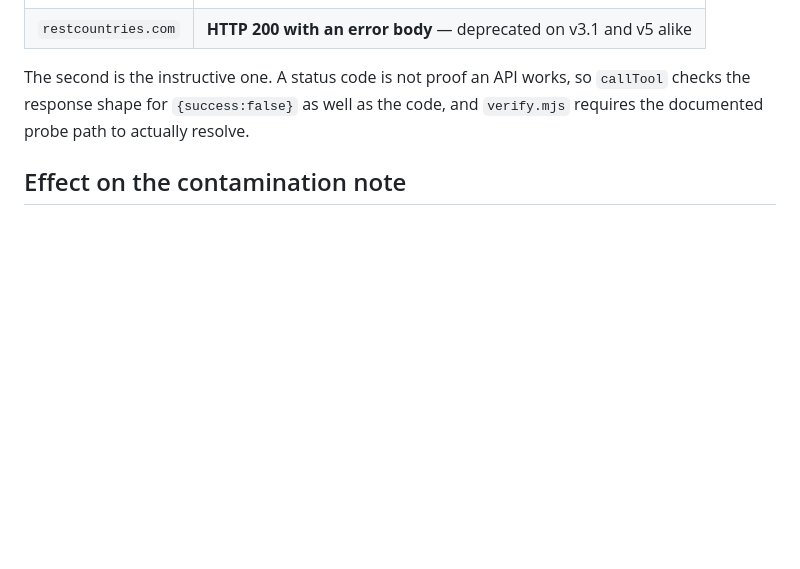
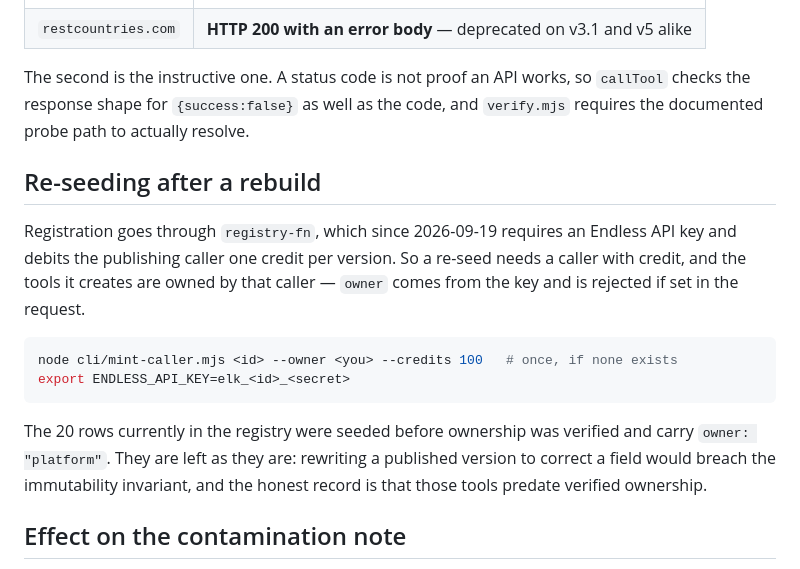
Before and after one commit to Endlessandothers/Endlessproject, a Markdown page: tools/README.md, the part around the change. Drawn GitHub-style; blank space fills up the shorter version.

Commit message:
Note that re-seeding now needs a caller key
Registration is authenticated and charged, so the manual re-seed after a
terraform destroy needs a key with credit, and the tools it creates are
owned by that key. Also records why the 20 existing rows keep
owner: "platform" — correcting them would mean rewriting published
versions, which the immutability invariant forbids.

Co-Authored-By: Claude Opus 5 <noreply@anthropic.com>

````diff
--- a/tools/README.md
+++ b/tools/README.md
@@ -40,6 +40,23 @@ any given query turns out answerable is therefore an outcome, discovered in #11.
 The second is the instructive one. A status code is not proof an API works, so
 `callTool` checks the response shape for `{success:false}` as well as the code,
 and `verify.mjs` requires the documented probe path to actually resolve.
+
+## Re-seeding after a rebuild
+
+Registration goes through `registry-fn`, which since 2026-09-19 requires an
+Endless API key and debits the publishing caller one credit per version. So a
+re-seed needs a caller with credit, and the tools it creates are owned by that
+caller — `owner` comes from the key and is rejected if set in the request.
+
+```bash
+node cli/mint-caller.mjs <id> --owner <you> --credits 100   # once, if none exists
+export ENDLESS_API_KEY=elk_<id>_<secret>
+```
+
+The 20 rows currently in the registry were seeded before ownership was verified
+and carry `owner: "platform"`. They are left as they are: rewriting a published
+version to correct a field would breach the immutability invariant, and the
+honest record is that those tools predate verified ownership.
 
 ## Effect on the contamination note
 
````
